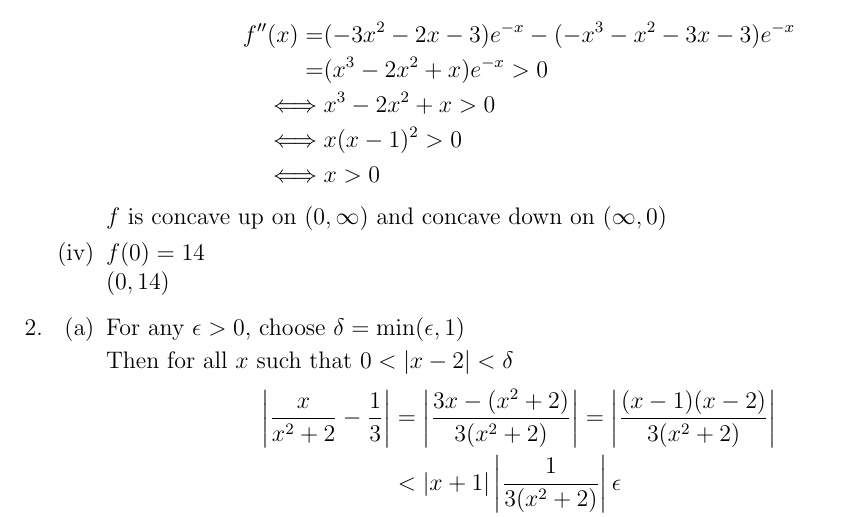
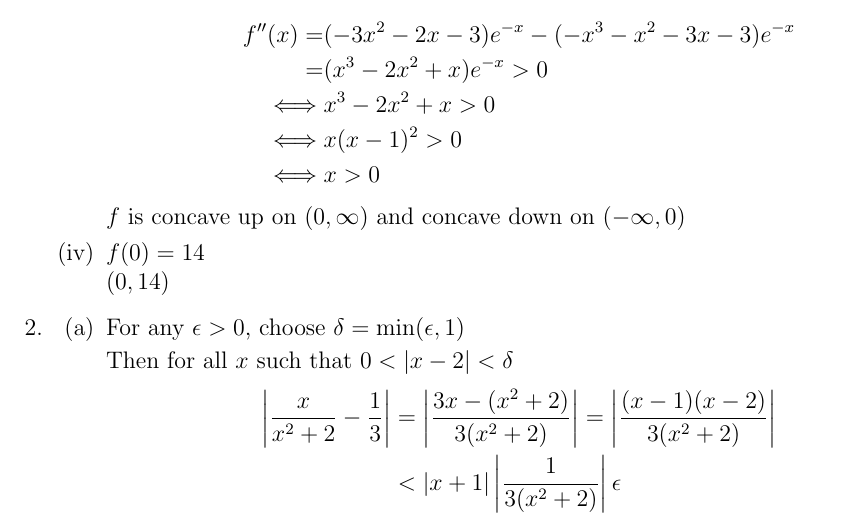
Before and after one commit to mhq199657/NUSMathsocPYPAns, a LaTeX document (MA1102R_1718SEM1/MA1102R_1718SEM1.tex): part of page 1 of 7, cut so that both start at the same text. Compiled offline with pdfLaTeX.

Commit message:
Q1iii typo

```diff
--- a/MA1102R_1718SEM1/MA1102R_1718SEM1.tex
+++ b/MA1102R_1718SEM1/MA1102R_1718SEM1.tex
@@ -74,7 +74,7 @@
 		             \iff & x(x-1)^2 > 0 \\
 		             \iff & x > 0
 		        \end{align*}
-		        $f$ is concave up on $(0,\infty)$ and concave down on $(\infty,0)$
+		        $f$ is concave up on $(0,\infty)$ and concave down on $(-\infty,0)$
 		  \item $f(0)=14$ \\
 		        $(0,14)$
         \end{enumerate}
```
Also changed, not shown: MA1102R_1718SEM1/MA1102R_1718SEM1.pdf.
